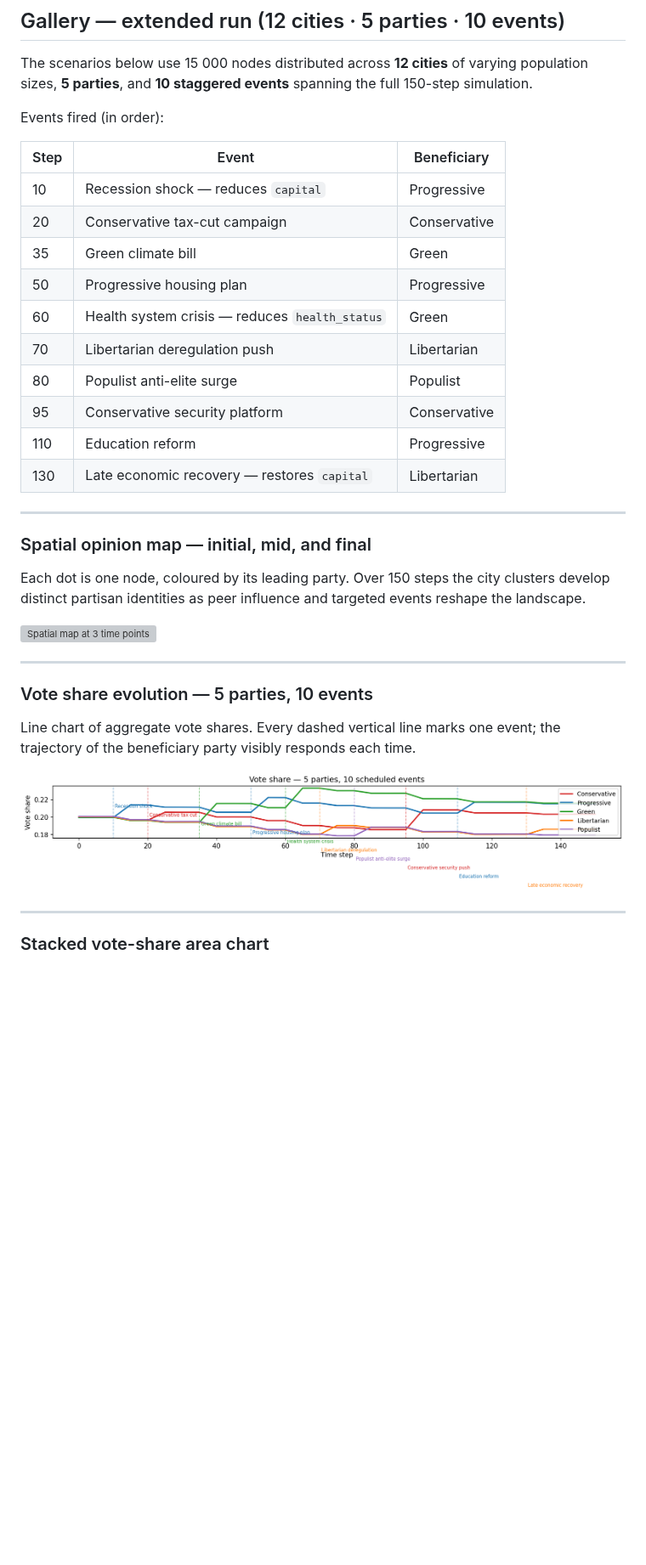
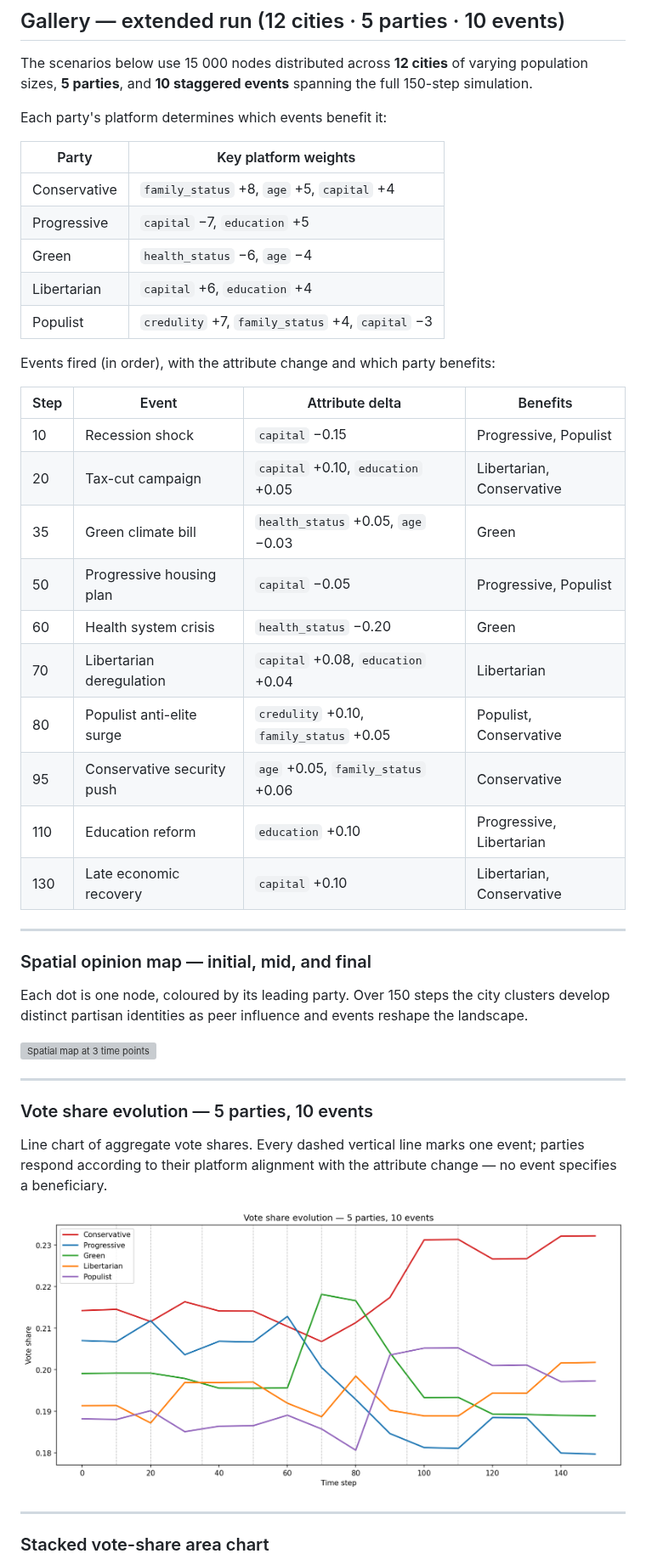
Before and after one commit to sozenoid/opinion_inflection, a Markdown page: README.md, the part around one of its changes. Shown at 85% size. Rendered like a GitHub page; pictures changed too: assets/vote_share_5party_events.png; blank space fills up the shorter version; grey boxes are pictures that could not be loaded.

```diff
--- a/README.md
+++ b/README.md
@@ -125,20 +129,30 @@ The scenarios below use 15 000 nodes distributed across **12 cities** of
 varying population sizes, **5 parties**, and **10 staggered events** spanning
 the full 150-step simulation.
 
-Events fired (in order):
+Each party's platform determines which events benefit it:
 
-| Step | Event | Beneficiary |
-|---|---|---|
-| 10 | Recession shock — reduces `capital` | Progressive |
-| 20 | Conservative tax-cut campaign | Conservative |
-| 35 | Green climate bill | Green |
-| 50 | Progressive housing plan | Progressive |
-| 60 | Health system crisis — reduces `health_status` | Green |
-| 70 | Libertarian deregulation push | Libertarian |
-| 80 | Populist anti-elite surge | Populist |
-| 95 | Conservative security platform | Conservative |
-| 110 | Education reform | Progressive |
-| 130 | Late economic recovery — restores `capital` | Libertarian |
+| Party | Key platform weights |
+|---|---|
+| Conservative | `family_status` +8, `age` +5, `capital` +4 |
+| Progressive | `capital` −7, `education` +5 |
+| Green | `health_status` −6, `age` −4 |
+| Libertarian | `capital` +6, `education` +4 |
+| Populist | `credulity` +7, `family_status` +4, `capital` −3 |
+
+Events fired (in order), with the attribute change and which party benefits:
+
+| Step | Event | Attribute delta | Benefits |
+|---|---|---|---|
+| 10 | Recession shock | `capital` −0.15 | Progressive, Populist |
+| 20 | Tax-cut campaign | `capital` +0.10, `education` +0.05 | Libertarian, Conservative |
+| 35 | Green climate bill | `health_status` +0.05, `age` −0.03 | Green |
+| 50 | Progressive housing plan | `capital` −0.05 | Progressive, Populist |
+| 60 | Health system crisis | `health_status` −0.20 | Green |
+| 70 | Libertarian deregulation | `capital` +0.08, `education` +0.04 | Libertarian |
+| 80 | Populist anti-elite surge | `credulity` +0.10, `family_status` +0.05 | Populist, Conservative |
+| 95 | Conservative security push | `age` +0.05, `family_status` +0.06 | Conservative |
+| 110 | Education reform | `education` +0.10 | Progressive, Libertarian |
+| 130 | Late economic recovery | `capital` +0.10 | Libertarian, Conservative |
 
 ---
 
@@ -146,7 +160,7 @@ Events fired (in order):
 
 Each dot is one node, coloured by its leading party. Over 150 steps the
 city clusters develop distinct partisan identities as peer influence and
-targeted events reshape the landscape.
+events reshape the landscape.
 
 ![Spatial map at 3 time points](assets/spatial_12cities_3steps.png)
 
@@ -155,7 +169,8 @@ targeted events reshape the landscape.
 ### Vote share evolution — 5 parties, 10 events
 
 Line chart of aggregate vote shares. Every dashed vertical line marks one
-event; the trajectory of the beneficiary party visibly responds each time.
+event; parties respond according to their platform alignment with the
+attribute change — no event specifies a beneficiary.
 
 ![Vote share 5 parties with events](assets/vote_share_5party_events.png)
 
```
Also changed, not shown: other parts of README.md (+132 -79 lines), assets/city_vote_shares.png, assets/per_party_spread.png, assets/stacked_5party_events.png, assets/trajectories_5parties.png, 3 other files.
